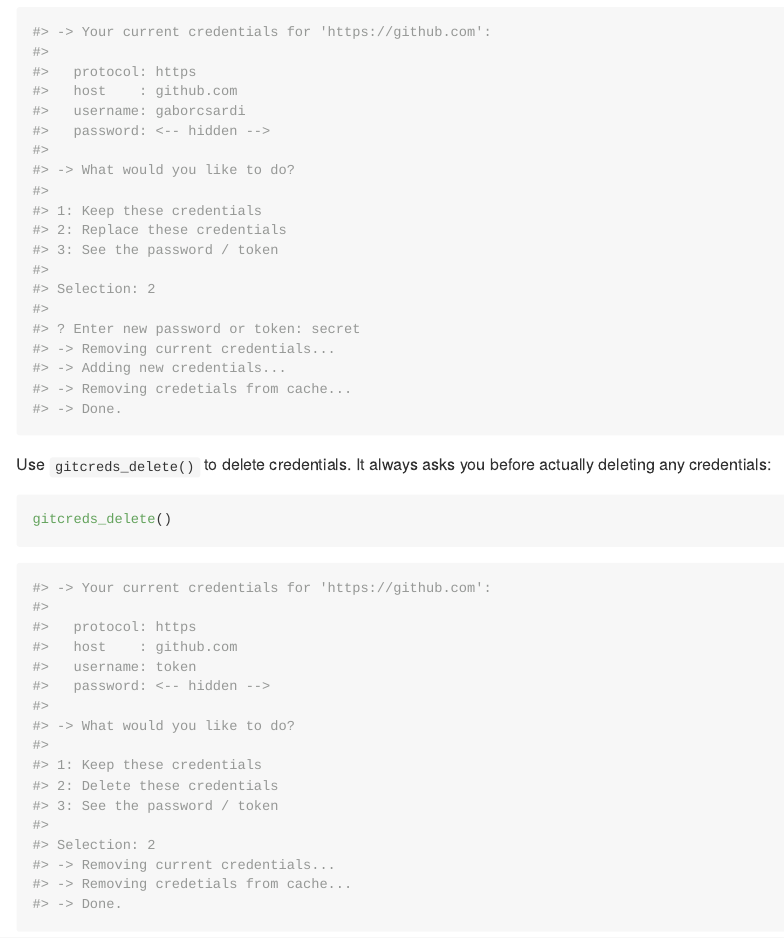
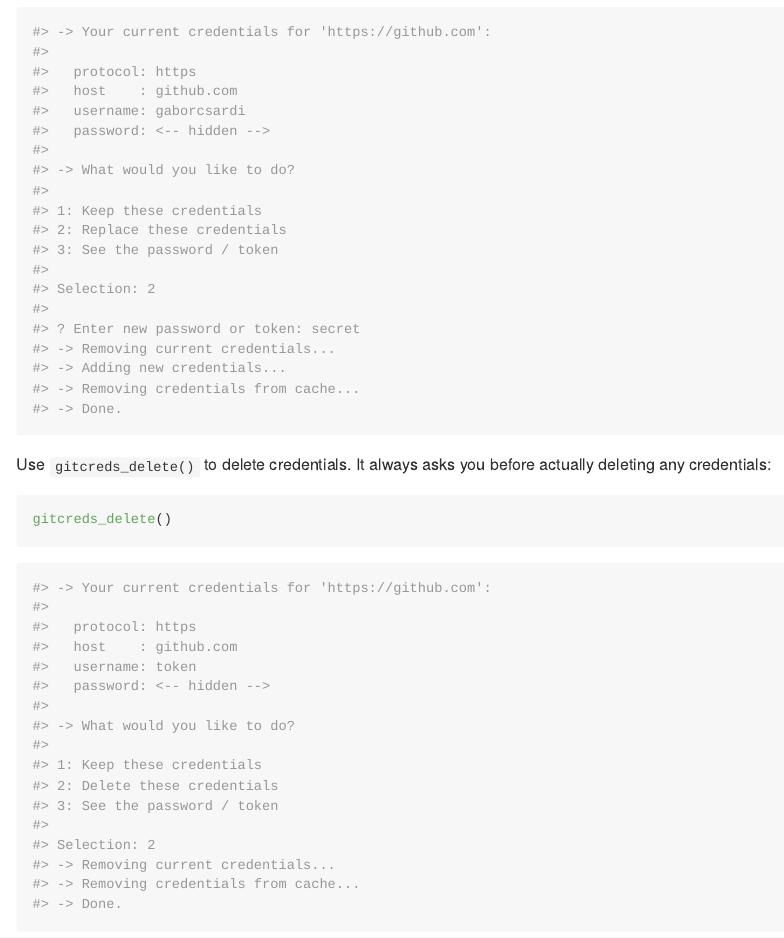
Before and after one commit to r-lib/gitcreds, an R Markdown document (README.Rmd): the page in a window 1100 px wide, from 1420 px down. The pictures show the output file README.md that the author committed with the source, drawn offline in the style of GitHub; badge pictures from the web are left out.

Commit message:
Replace "credetials" with "credentials"

````diff
--- a/README.Rmd
+++ b/README.Rmd
@@ -105,7 +105,7 @@ gitcreds_set()
 #> ? Enter new password or token: secret
 #> -> Removing current credentials...
 #> -> Adding new credentials...
-#> -> Removing credetials from cache...
+#> -> Removing credentials from cache...
 #> -> Done.
 ```
 
@@ -132,7 +132,7 @@ gitcreds_delete()
 #>
 #> Selection: 2
 #> -> Removing current credentials...
-#> -> Removing credetials from cache...
+#> -> Removing credentials from cache...
 #> -> Done.
 ```
 
````
Also changed, not shown: R/git-auth.R (+2 -2 lines), README.md.
